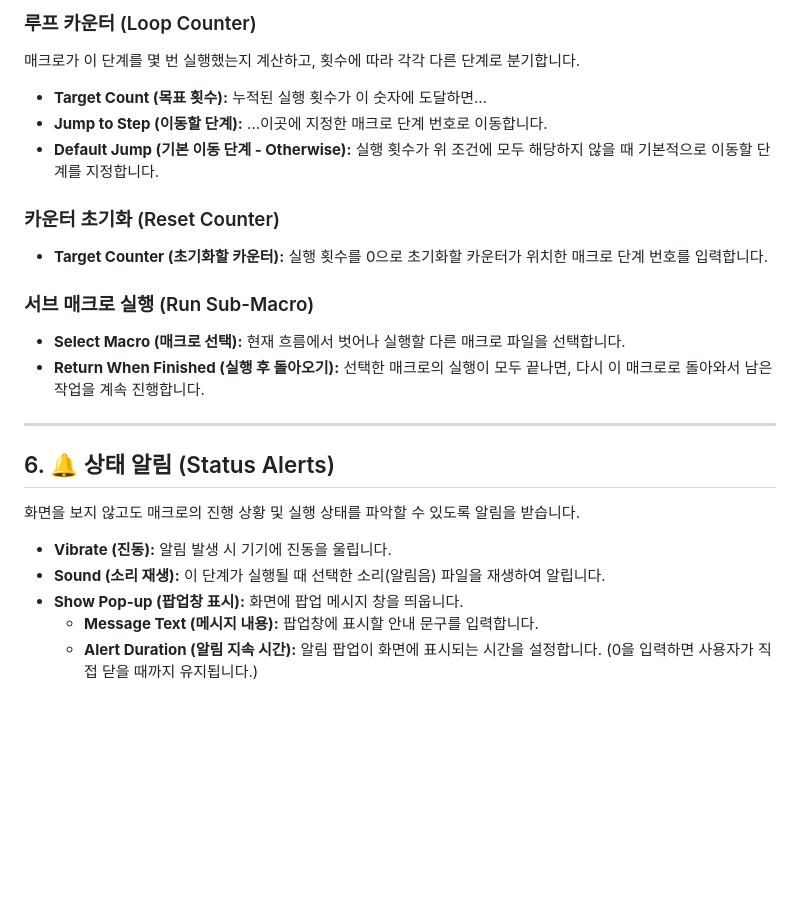
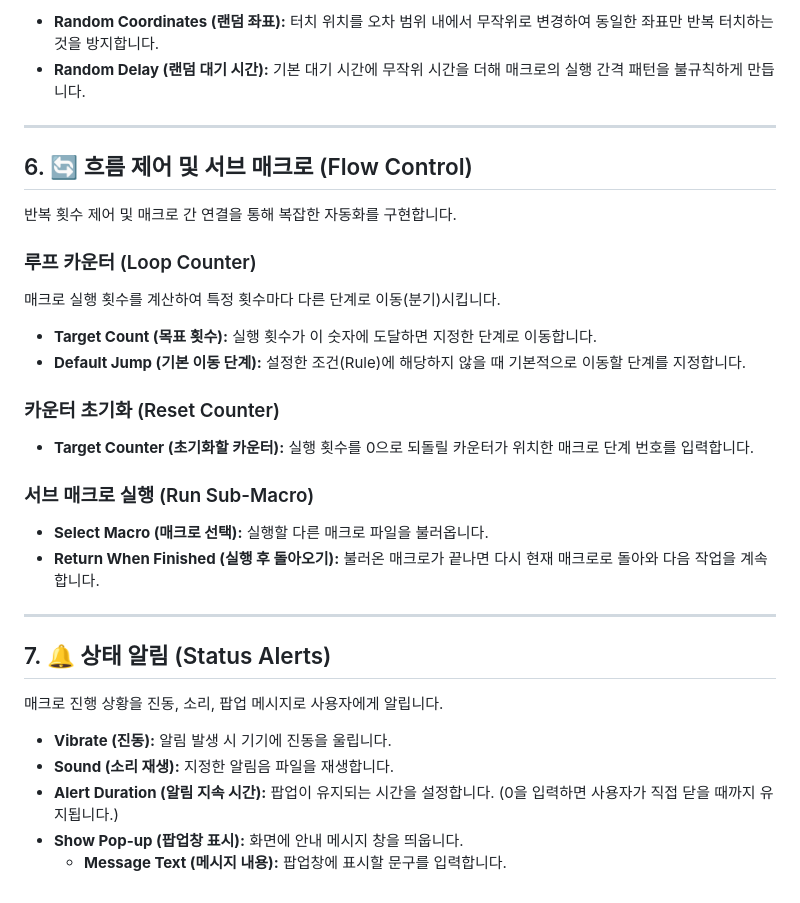
Before and after one commit to touchmacro/TouchMacro, a Markdown page: README.md, the part around one of its changes. Rendered like a GitHub page; blank space fills up the shorter version.

```diff
--- a/README.md
+++ b/README.md
@@ -61,24 +57,31 @@
 
-### 루프 카운터 (Loop Counter)
-매크로가 이 단계를 몇 번 실행했는지 계산하고, 횟수에 따라 각각 다른 단계로 분기합니다.
-* **Target Count (목표 횟수):** 누적된 실행 횟수가 이 숫자에 도달하면...
-* **Jump to Step (이동할 단계):** ...이곳에 지정한 매크로 단계 번호로 이동합니다.
-* **Default Jump (기본 이동 단계 - Otherwise):** 실행 횟수가 위 조건에 모두 해당하지 않을 때 기본적으로 이동할 단계를 지정합니다.
-
-### 카운터 초기화 (Reset Counter)
-* **Target Counter (초기화할 카운터):** 실행 횟수를 0으로 초기화할 카운터가 위치한 매크로 단계 번호를 입력합니다.
-
-### 서브 매크로 실행 (Run Sub-Macro)
-* **Select Macro (매크로 선택):** 현재 흐름에서 벗어나 실행할 다른 매크로 파일을 선택합니다.
-* **Return When Finished (실행 후 돌아오기):** 선택한 매크로의 실행이 모두 끝나면, 다시 이 매크로로 돌아와서 남은 작업을 계속 진행합니다.
+* **Random Coordinates (랜덤 좌표):** 터치 위치를 오차 범위 내에서 무작위로 변경하여 동일한 좌표만 반복 터치하는 것을 방지합니다.
+* **Random Delay (랜덤 대기 시간):** 기본 대기 시간에 무작위 시간을 더해 매크로의 실행 간격 패턴을 불규칙하게 만듭니다.
 
 ---
 
-## 6. 🔔 상태 알림 (Status Alerts)
-화면을 보지 않고도 매크로의 진행 상황 및 실행 상태를 파악할 수 있도록 알림을 받습니다.
+## 6. 🔄 흐름 제어 및 서브 매크로 (Flow Control)
+반복 횟수 제어 및 매크로 간 연결을 통해 복잡한 자동화를 구현합니다.
+
+### 루프 카운터 (Loop Counter)
+매크로 실행 횟수를 계산하여 특정 횟수마다 다른 단계로 이동(분기)시킵니다.
+* **Target Count (목표 횟수):** 실행 횟수가 이 숫자에 도달하면 지정한 단계로 이동합니다.
+* **Default Jump (기본 이동 단계):** 설정한 조건(Rule)에 해당하지 않을 때 기본적으로 이동할 단계를 지정합니다.
+
+### 카운터 초기화 (Reset Counter)
+* **Target Counter (초기화할 카운터):** 실행 횟수를 0으로 되돌릴 카운터가 위치한 매크로 단계 번호를 입력합니다.
+
+### 서브 매크로 실행 (Run Sub-Macro)
+* **Select Macro (매크로 선택):** 실행할 다른 매크로 파일을 불러옵니다.
+* **Return When Finished (실행 후 돌아오기):** 불러온 매크로가 끝나면 다시 현재 매크로로 돌아와 다음 작업을 계속합니다.
+
+---
+
+## 7. 🔔 상태 알림 (Status Alerts)
+매크로 진행 상황을 진동, 소리, 팝업 메시지로 사용자에게 알립니다.
 
 * **Vibrate (진동):** 알림 발생 시 기기에 진동을 울립니다.
-* **Sound (소리 재생):** 이 단계가 실행될 때 선택한 소리(알림음) 파일을 재생하여 알립니다.
-* **Show Pop-up (팝업창 표시):** 화면에 팝업 메시지 창을 띄웁니다.
-  * **Message Text (메시지 내용):** 팝업창에 표시할 안내 문구를 입력합니다.
-  * **Alert Duration (알림 지속 시간):** 알림 팝업이 화면에 표시되는 시간을 설정합니다. (0을 입력하면 사용자가 직접 닫을 때까지 유지됩니다.)
+* **Sound (소리 재생):** 지정한 알림음 파일을 재생합니다.
+* **Alert Duration (알림 지속 시간):** 팝업이 유지되는 시간을 설정합니다. (0을 입력하면 사용자가 직접 닫을 때까지 유지됩니다.)
+* **Show Pop-up (팝업창 표시):** 화면에 안내 메시지 창을 띄웁니다.
+    * **Message Text (메시지 내용):** 팝업창에 표시할 문구를 입력합니다.
```
Also changed, not shown: other parts of README.md (+25 -29 lines).
